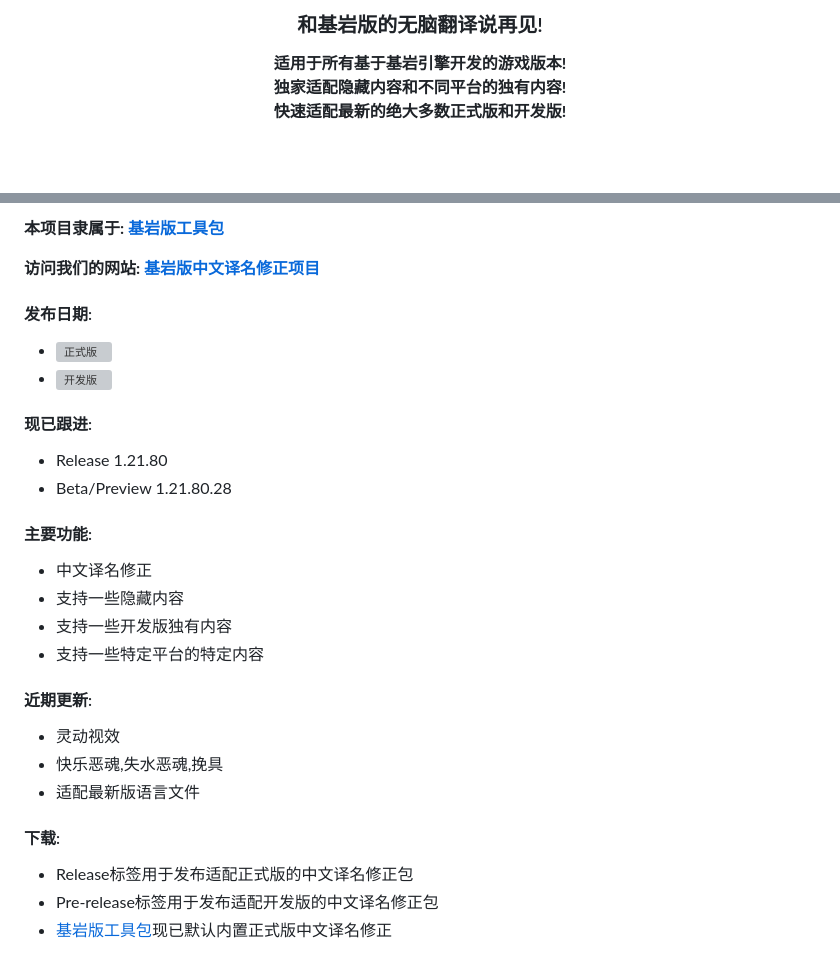
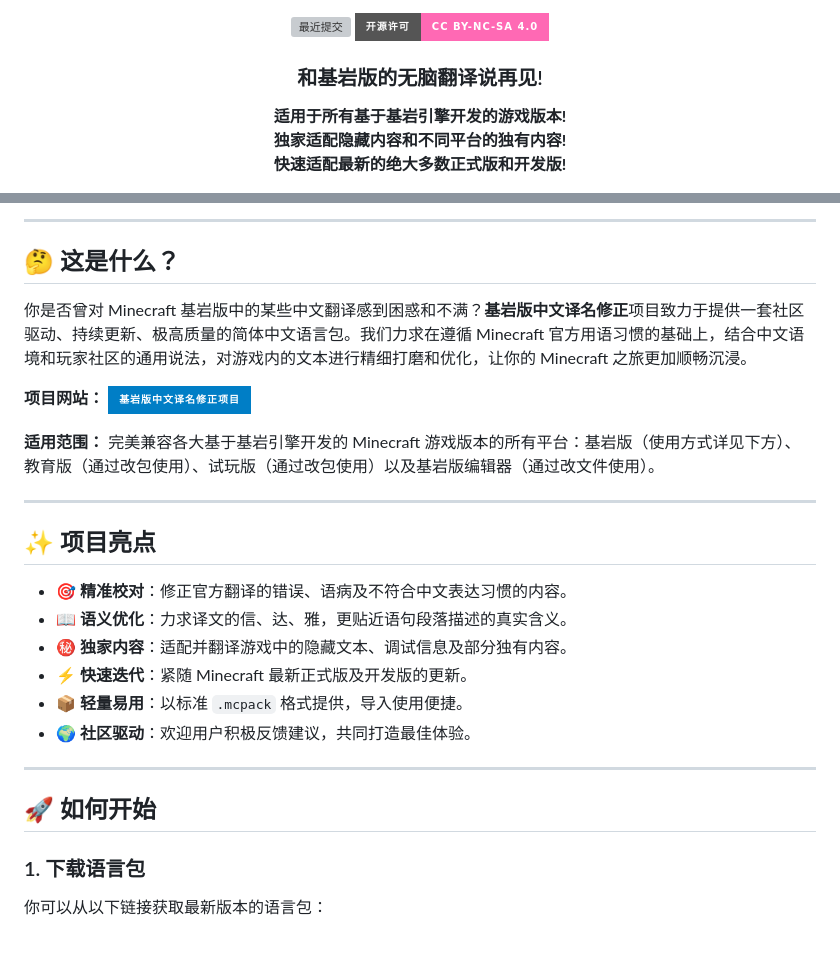
Before and after one commit to Spectrollay/mclang_cn, a Markdown page: README.md, 2 parts joined by grey strips. Drawn GitHub-style; badges without logos; blank space fills up the shorter version; grey boxes are pictures that could not be loaded.

```diff
--- a/README.md
+++ b/README.md
@@ -8,5 +10,9 @@
 
-<h3>和基岩版的无脑翻译说再见!</h3>
+  <a href="https://github.com/Spectrollay/mclang_cn/commits/main"><img src="https://img.shields.io/github/last-commit/Spectrollay/mclang_cn?style=for-the-badge&label=最近提交" alt="最近提交"></a>
+  <a href="LICENSE"><img src="https://img.shields.io/badge/开源许可-CC%20BY--NC--SA%204.0-ff69b4?style=for-the-badge" alt="开源许可: CC BY-NC-SA 4.0"></a>
 
-<b>适用于所有基于基岩引擎开发的游戏版本!<br>独家适配隐藏内容和不同平台的独有内容!<br>快速适配最新的绝大多数正式版和开发版!</b>
+  ### 和基岩版的无脑翻译说再见!
+  **适用于所有基于基岩引擎开发的游戏版本!**
+  **独家适配隐藏内容和不同平台的独有内容!**
+  **快速适配最新的绝大多数正式版和开发版!**
 
@@ -18,36 +20,32 @@
 
 </div>
 
-<b>本项目隶属于: <a href="https://github.com/Spectrollay/mcpack_bk">基岩版工具包</a></b>
+---
 
-<b>访问我们的网站: <a href="https://spectrollay.github.io/mclang_cn/">基岩版中文译名修正项目</a></b>
+## 🤔 这是什么？
 
-<h4>发布日期:</h4>
+你是否曾对 Minecraft 基岩版中的某些中文翻译感到困惑和不满？**基岩版中文译名修正**项目致力于提供一套社区驱动、持续更新、极高质量的简体中文语言包。我们力求在遵循 Minecraft 官方用语习惯的基础上，结合中文语境和玩家社区的通用说法，对游戏内的文本进行精细打磨和优化，让你的 Minecraft 之旅更加顺畅沉浸。
 
-- ![正式版](https://img.shields.io/github/release-date/Spectrollay/mclang_cn?label=正式版)
-- ![开发版](https://img.shields.io/github/release-date-pre/Spectrollay/mclang_cn?label=开发版)
+**项目网站：** [![基岩版中文译名修正项目](https://img.shields.io/badge/基岩版中文译名修正项目-blue?style=for-the-badge)](https://spectrollay.github.io/mclang_cn/)
 
-<h4>现已跟进:</h4>
+**适用范围：** 完美兼容各大基于基岩引擎开发的 Minecraft 游戏版本的所有平台：基岩版（使用方式详见下方）、教育版（通过改包使用）、试玩版（通过改包使用）以及基岩版编辑器（通过改文件使用）。
 
-- Release 1.21.80
-- Beta/Preview 1.21.80.28
+---
 
-<h4>主要功能:</h4>
+## ✨ 项目亮点
 
-- 中文译名修正
-- 支持一些隐藏内容
-- 支持一些开发版独有内容
-- 支持一些特定平台的特定内容
+* **🎯 精准校对**：修正官方翻译的错误、语病及不符合中文表达习惯的内容。
+* **📖 语义优化**：力求译文的信、达、雅，更贴近语句段落描述的真实含义。
+* **㊙️ 独家内容**：适配并翻译游戏中的隐藏文本、调试信息及部分独有内容。
+* **⚡️ 快速迭代**：紧随 Minecraft 最新正式版及开发版的更新。
+* **📦 轻量易用**：以标准 `.mcpack` 格式提供，导入使用便捷。
+* **🌍 社区驱动**：欢迎用户积极反馈建议，共同打造最佳体验。
 
-<h4>近期更新:</h4>
+---
 
-- 灵动视效
-- 快乐恶魂,失水恶魂,挽具
-- 适配最新版语言文件
+## 🚀 如何开始
 
-<h4>下载:</h4>
+### 1. 下载语言包
 
-- Release标签用于发布适配正式版的中文译名修正包
-- Pre-release标签用于发布适配开发版的中文译名修正包
-- [基岩版工具包](https://github.com/Spectrollay/mcpack_bk)现已默认内置正式版中文译名修正
+你可以从以下链接获取最新版本的语言包：
 
```
Also changed, not shown: other parts of README.md (+74 -11 lines), KeyArt_old.png, 2 other files.
